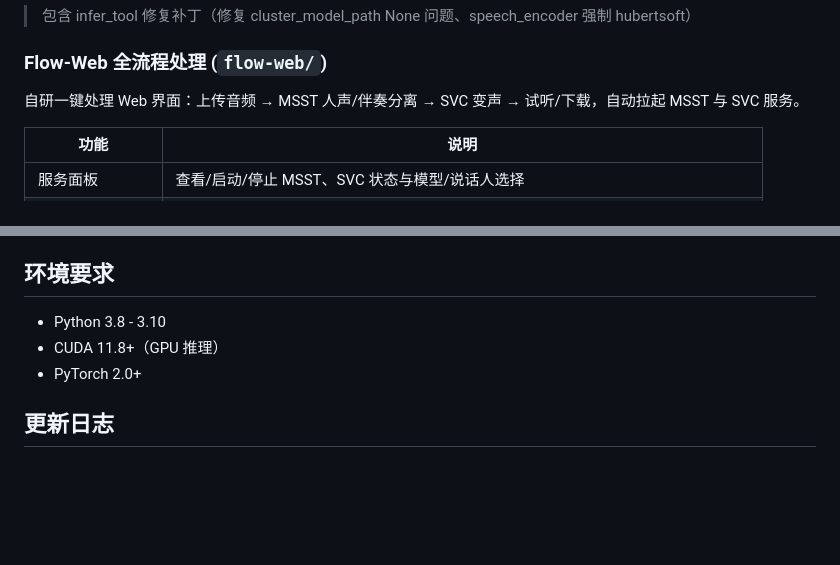
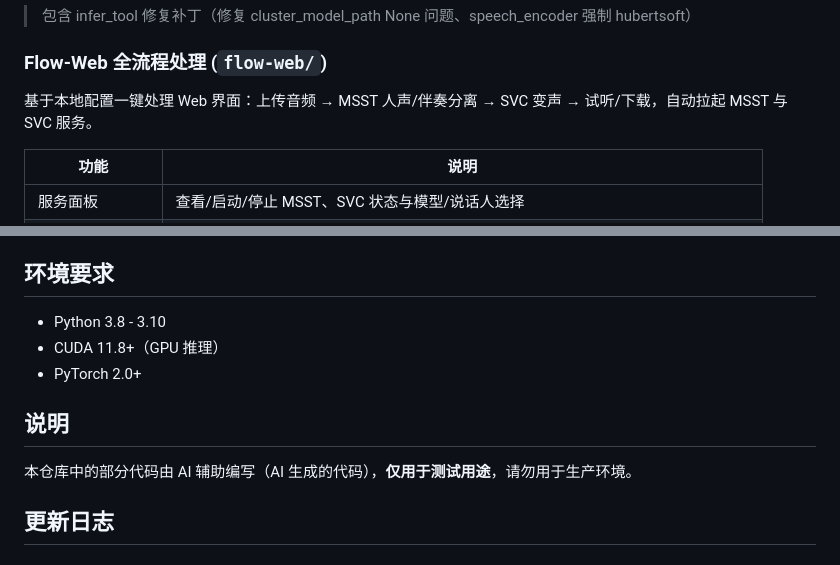
Before and after one commit to GZTwT/AIvoice-api, a Markdown page: README.md, 2 parts joined by grey strips. GitHub-like rendering; blank space fills up the shorter version.

Commit message:
docs: README 添加 AI 编写代码说明（仅用于测试）

```diff
--- a/README.md
+++ b/README.md
@@ -58,7 +58,7 @@ AI 语音工具 API 封装集合 — 为开源语音项目添加 HTTP API 接口
 
 ### Flow-Web 全流程处理 (`flow-web/`)
 
-自研一键处理 Web 界面：上传音频 → MSST 人声/伴奏分离 → SVC 变声 → 试听/下载，自动拉起 MSST 与 SVC 服务。
+基于本地配置一键处理 Web 界面：上传音频 → MSST 人声/伴奏分离 → SVC 变声 → 试听/下载，自动拉起 MSST 与 SVC 服务。
 
 | 功能 | 说明 |
 |------|------|
@@ -119,6 +119,10 @@ github/
 - CUDA 11.8+（GPU 推理）
 - PyTorch 2.0+
 
+## 说明
+
+本仓库中的部分代码由 AI 辅助编写（AI 生成的代码），**仅用于测试用途**，请勿用于生产环境。
+
 ## 更新日志
 
 ### 2026-07-26
```
